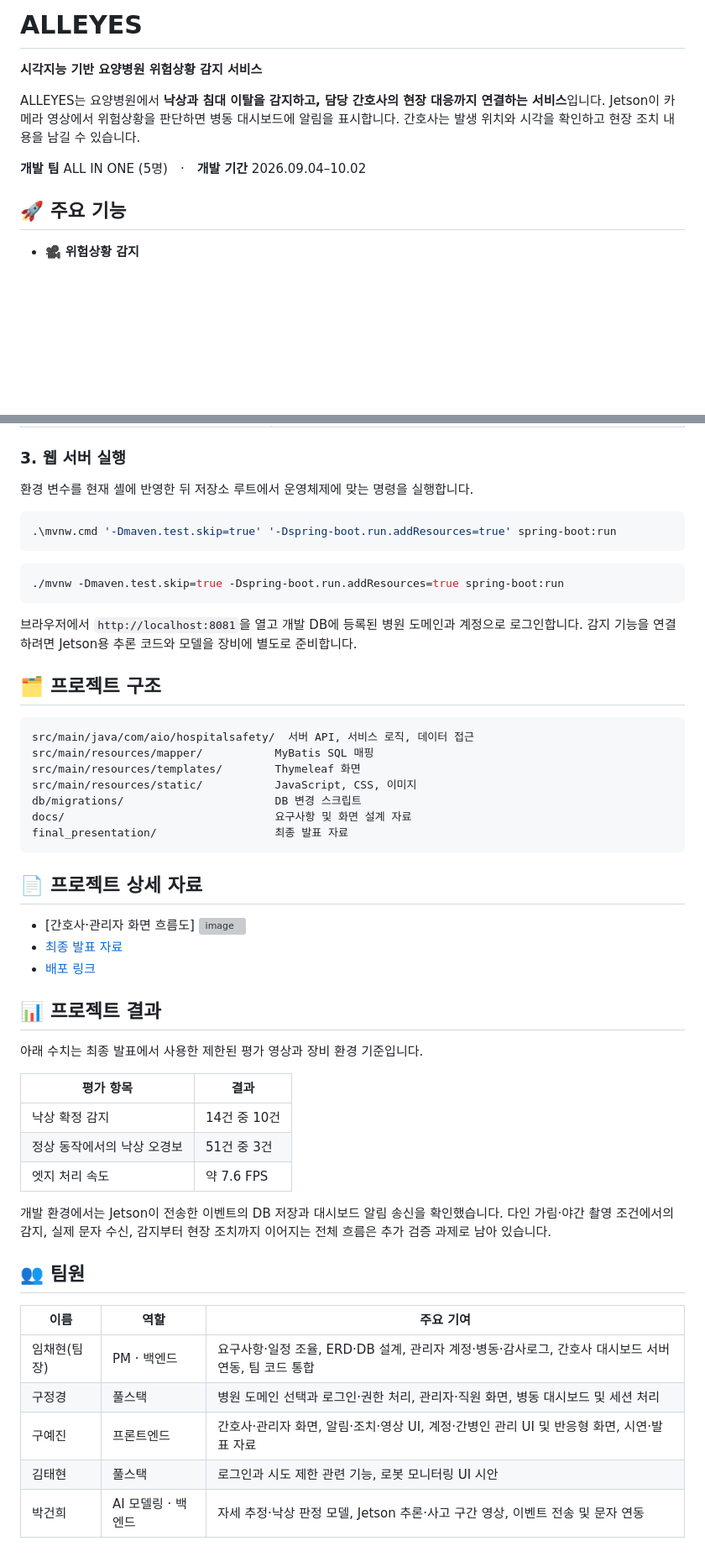
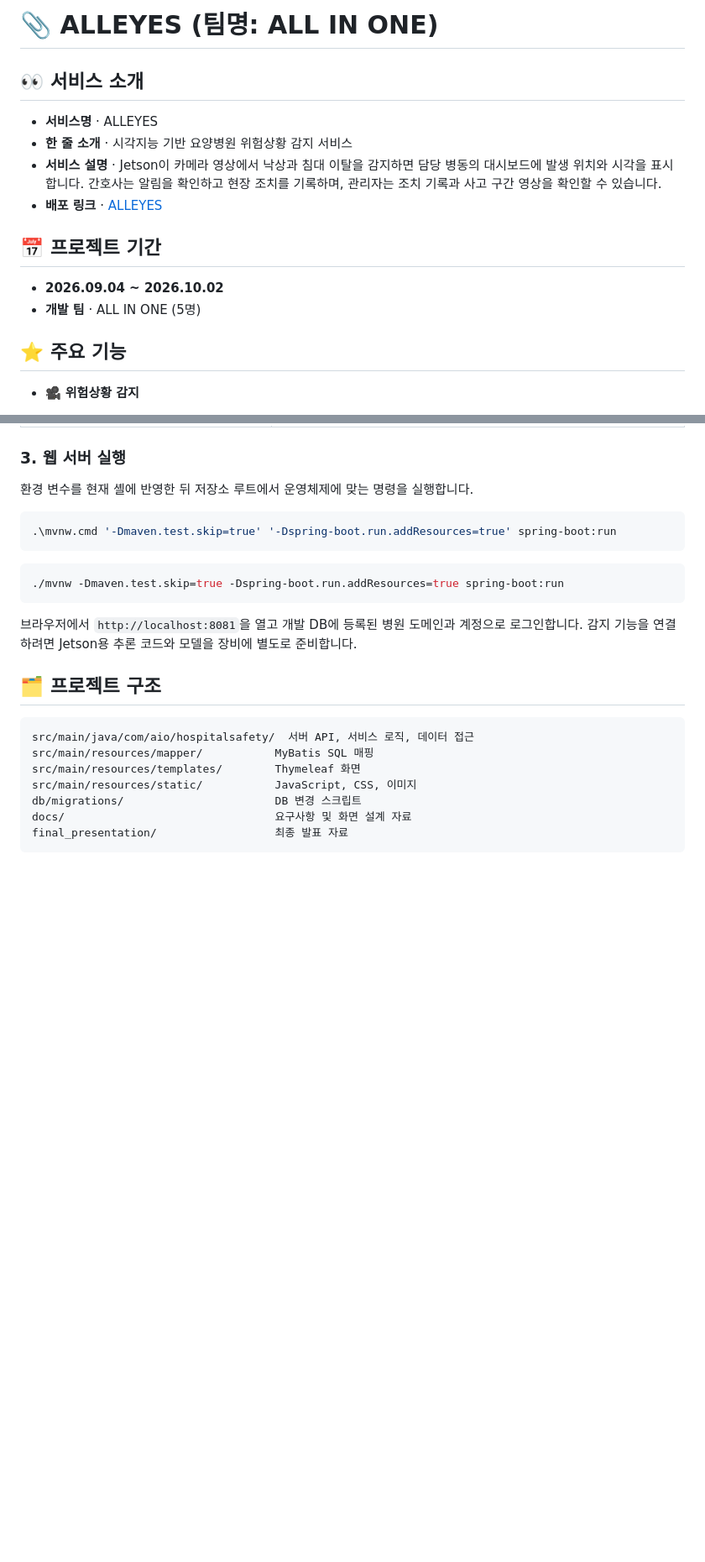
Before and after one commit to chaehyun1112/ALL_IN_ONE, a Markdown page: README.md, 2 parts joined by grey strips. Shown at 84% size. Rendered like a GitHub page; blank space fills up the shorter version; grey boxes are pictures that could not be loaded.

````diff
--- a/README.md
+++ b/README.md
@@ -1,12 +1,18 @@
-# ALLEYES
+# 📎 ALLEYES (팀명: ALL IN ONE)
 
-**시각지능 기반 요양병원 위험상황 감지 서비스**
+## 👀 서비스 소개
 
-ALLEYES는 요양병원에서 **낙상과 침대 이탈을 감지하고, 담당 간호사의 현장 대응까지 연결하는 서비스**입니다. Jetson이 카메라 영상에서 위험상황을 판단하면 병동 대시보드에 알림을 표시합니다. 간호사는 발생 위치와 시각을 확인하고 현장 조치 내용을 남길 수 있습니다.
+- **서비스명** · ALLEYES
+- **한 줄 소개** · 시각지능 기반 요양병원 위험상황 감지 서비스
+- **서비스 설명** · Jetson이 카메라 영상에서 낙상과 침대 이탈을 감지하면 담당 병동의 대시보드에 발생 위치와 시각을 표시합니다. 간호사는 알림을 확인하고 현장 조치를 기록하며, 관리자는 조치 기록과 사고 구간 영상을 확인할 수 있습니다.
+- **배포 링크** · [ALLEYES](https://allinone.xos.kr)
 
-**개발 팀** ALL IN ONE (5명)　·　**개발 기간** 2026.09.04–10.02
+## 📅 프로젝트 기간
 
-## 🚀 주요 기능
+- **2026.09.04 ~ 2026.10.02**
+- **개발 팀** · ALL IN ONE (5명)
+
+## ⭐ 주요 기능
 
 - 🎥 **위험상황 감지**
   - Jetson Orin Nano에서 카메라 영상을 분석해 **낙상 확정·낙상 의심·침대 이탈**을 구분합니다.
@@ -113,32 +203,3 @@ db/migrations/                       DB 변경 스크립트
 docs/                                요구사항 및 화면 설계 자료
 final_presentation/                  최종 발표 자료
 ```
-
-## 📄 프로젝트 상세 자료
-
-- [간호사·관리자 화면 흐름도]
-  <img width="995" height="445" alt="image" src="https://github.com/user-attachments/assets/1e7411cb-f8ee-4433-95dc-d6903ca3d8c2" />
-- [최종 발표 자료](https://www.miricanvas.com/v2/ko/design2/c6253190-c941-4beb-a4f8-5f8550984038)
-- [배포 링크](https://allinone.xos.kr)
-
-## 📊 프로젝트 결과
-
-아래 수치는 최종 발표에서 사용한 제한된 평가 영상과 장비 환경 기준입니다.
-
-| 평가 항목 | 결과 |
-| --- | --- |
-| 낙상 확정 감지 | 14건 중 10건 |
-| 정상 동작에서의 낙상 오경보 | 51건 중 3건 |
-| 엣지 처리 속도 | 약 7.6 FPS |
-
-개발 환경에서는 Jetson이 전송한 이벤트의 DB 저장과 대시보드 알림 송신을 확인했습니다. 다인 가림·야간 촬영 조건에서의 감지, 실제 문자 수신, 감지부터 현장 조치까지 이어지는 전체 흐름은 추가 검증 과제로 남아 있습니다.
-
-## 👥 팀원
-
-| 이름 | 역할 | 주요 기여 |
-| --- | --- | --- |
-| 임채현(팀장) | PM · 백엔드 | 요구사항·일정 조율, ERD·DB 설계, 관리자 계정·병동·감사로그, 간호사 대시보드 서버 연동, 팀 코드 통합 |
-| 구정경 | 풀스택 | 병원 도메인 선택과 로그인·권한 처리, 관리자·직원 화면, 병동 대시보드 및 세션 처리 |
-| 구예진 | 프론트엔드 | 간호사·관리자 화면, 알림·조치·영상 UI, 계정·간병인 관리 UI 및 반응형 화면, 시연·발표 자료 |
-| 김태현 | 풀스택 | 로그인과 시도 제한 관련 기능, 로봇 모니터링 UI 시안 |
-| 박건희 | AI 모델링 · 백엔드 | 자세 추정·낙상 판정 모델, Jetson 추론·사고 구간 영상, 이벤트 전송 및 문자 연동 |
````
Also changed, not shown: other parts of README.md (+86 -2 lines).
